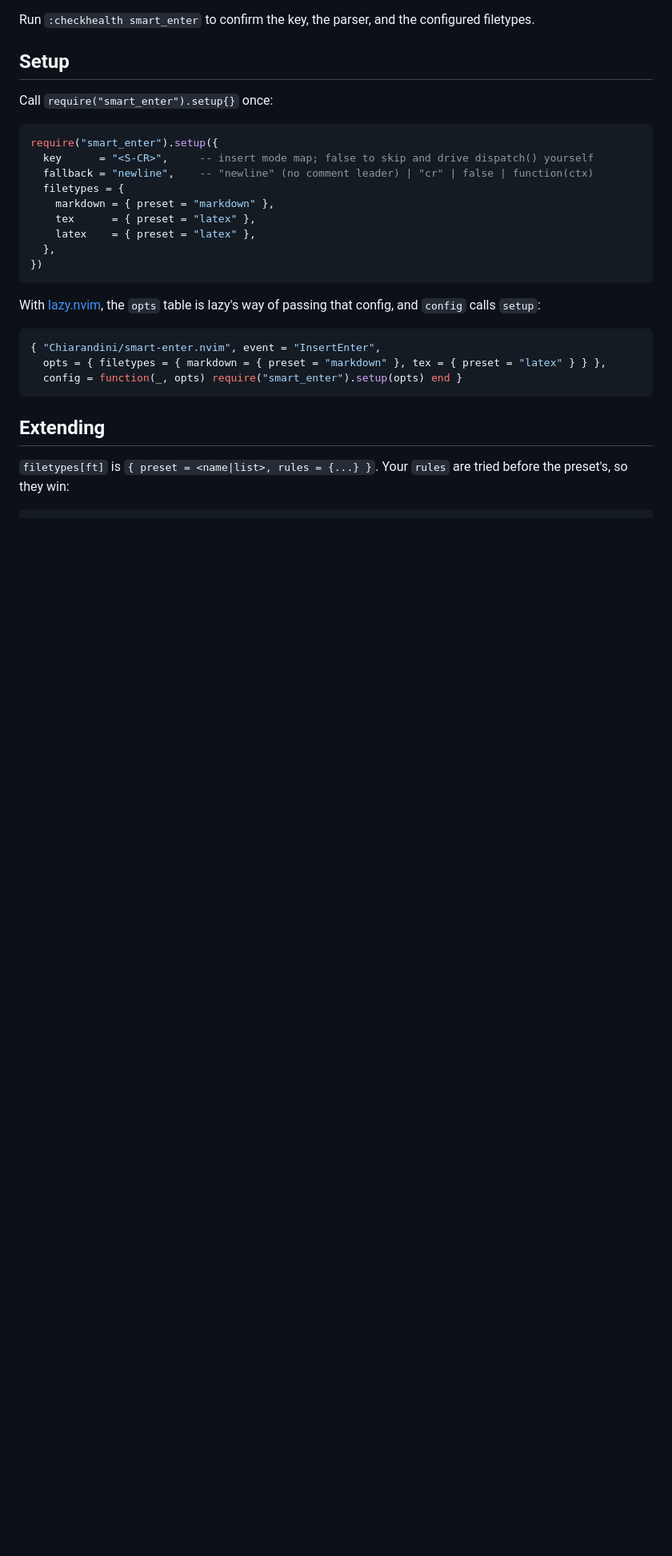
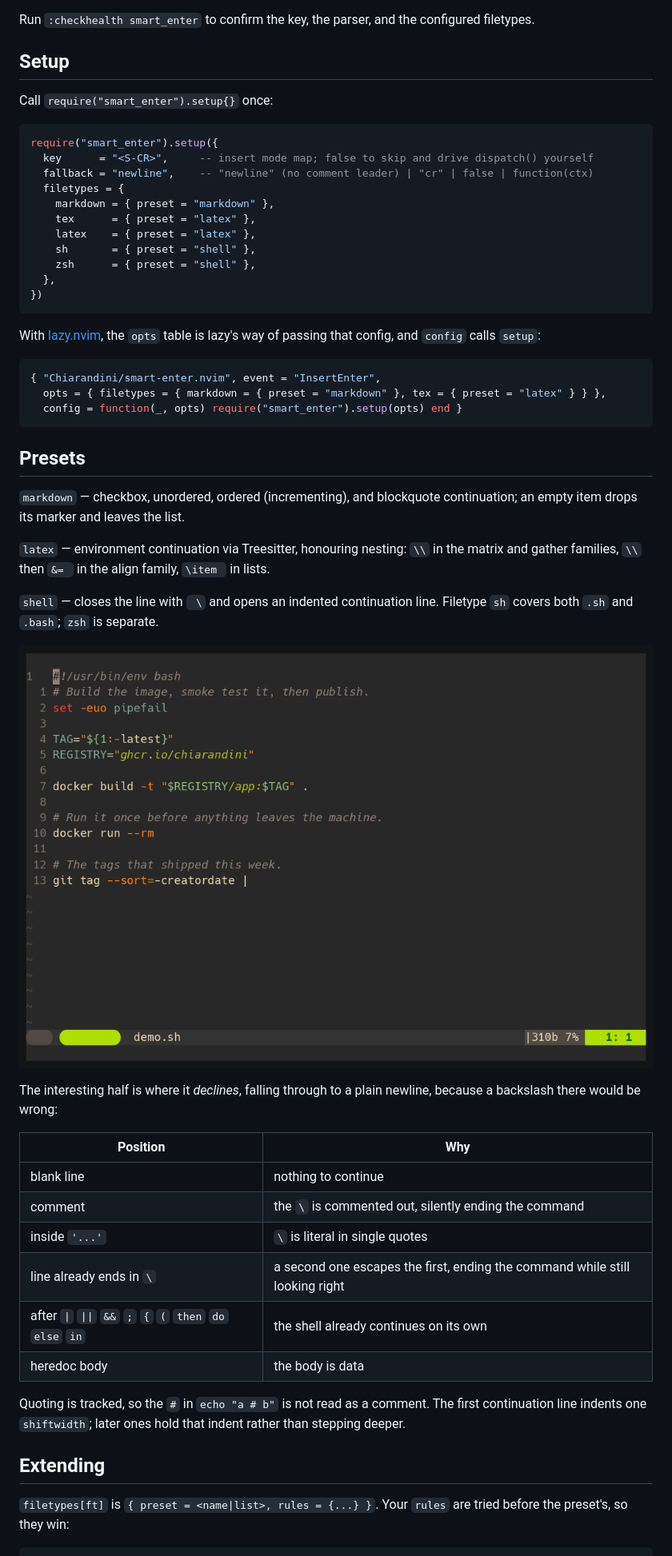
Before and after one commit to Chiarandini/smart-enter.nvim, a Markdown page: README.md, the part around one of its changes. Shown at 80% size. Drawn GitHub-style; pictures changed too: assets/smart-enter-shell.gif (added); blank space fills up the shorter version.

````diff
--- a/README.md
+++ b/README.md
@@ -36,6 +37,8 @@ require("smart_enter").setup({
     markdown = { preset = "markdown" },
     tex      = { preset = "latex" },
     latex    = { preset = "latex" },
+    sh       = { preset = "shell" },
+    zsh      = { preset = "shell" },
   },
 })
 ```
@@ -48,6 +51,36 @@ lazy's way of passing that config, and `config` calls `setup`:
   opts = { filetypes = { markdown = { preset = "markdown" }, tex = { preset = "latex" } } },
   config = function(_, opts) require("smart_enter").setup(opts) end }
 ```
+
+## Presets
+
+`markdown` — checkbox, unordered, ordered (incrementing), and blockquote
+continuation; an empty item drops its marker and leaves the list.
+
+`latex` — environment continuation via Treesitter, honouring nesting: `\\` in
+the matrix and gather families, `\\` then `&= ` in the align family, `\item `
+in lists.
+
+`shell` — closes the line with ` \` and opens an indented continuation line.
+Filetype `sh` covers both `.sh` and `.bash`; `zsh` is separate.
+
+![Continuing a docker command, then declining after a pipe and in a comment](assets/smart-enter-shell.gif)
+
+The interesting half is where it *declines*, falling through to a plain
+newline, because a backslash there would be wrong:
+
+| Position | Why |
+|---|---|
+| blank line | nothing to continue |
+| comment | the `\` is commented out, silently ending the command |
+| inside `'...'` | `\` is literal in single quotes |
+| line already ends in `\` | a second one escapes the first, ending the command while still looking right |
+| after `\|` `\|\|` `&&` `;` `{` `(` `then` `do` `else` `in` | the shell already continues on its own |
+| heredoc body | the body is data |
+
+Quoting is tracked, so the `#` in `echo "a # b"` is not read as a comment. The
+first continuation line indents one `shiftwidth`; later ones hold that indent
+rather than stepping deeper.
 
 ## Extending
 
````
Also changed, not shown: other parts of README.md (+19 -3 lines), 6 other files.
